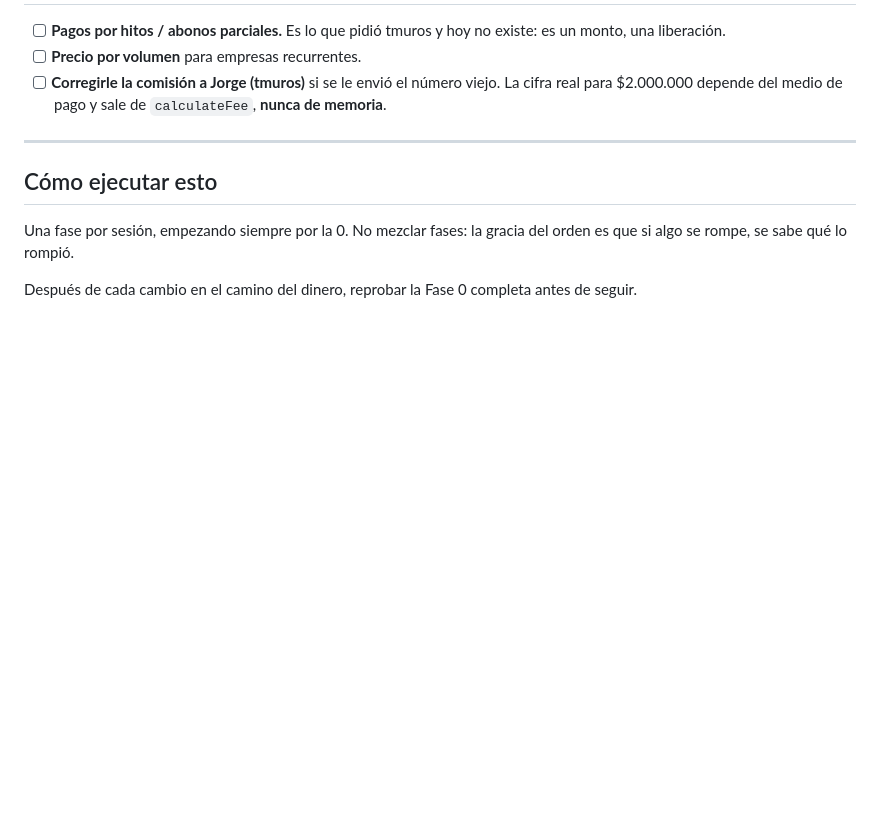
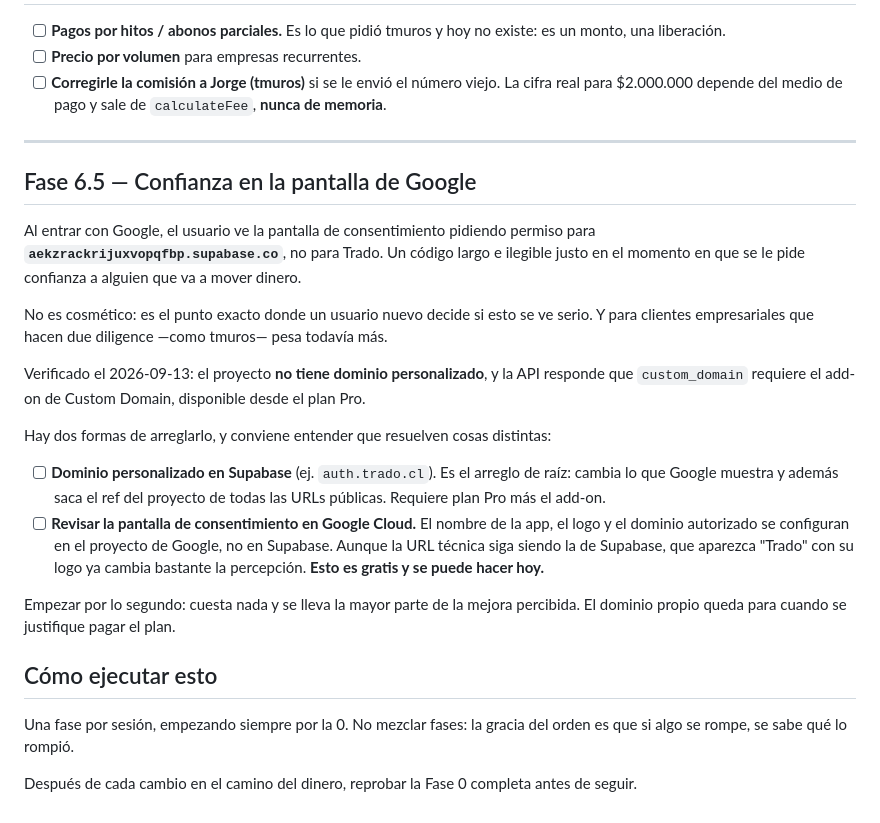
Before and after one commit to Tradocl/trado, a Markdown page: REVISION.md, the part around the change. Rendered like a GitHub page; blank space fills up the shorter version.

Commit message:
Anota la pantalla de Google que muestra el ref del proyecto en vez de Trado
Al entrar con Google, el usuario ve que le piden permiso para
aekzrackrijuxvopqfbp.supabase.co: un código largo e ilegible justo cuando se le
está pidiendo confianza a alguien que va a mover dinero. Para un cliente
empresarial haciendo due diligence pesa todavía más.

Verificado: el proyecto no tiene dominio personalizado y la API responde que
custom_domain requiere el add-on, disponible desde el plan Pro.

Quedan anotadas las dos vías, que resuelven cosas distintas: el dominio propio
en Supabase es el arreglo de raíz pero cuesta, y ajustar la pantalla de
consentimiento en Google Cloud —nombre, logo, dominio autorizado— es gratis y se
lleva la mayor parte de la mejora percibida aunque la URL técnica siga igual.

Recomendado empezar por lo gratis.

Co-Authored-By: Claude Opus 5 <noreply@anthropic.com>

```diff
--- a/REVISION.md
+++ b/REVISION.md
@@ -276,6 +276,35 @@ y el sistema de comisiones respondió correcto. Falta el resto.
 
 ---
 
+## Fase 6.5 — Confianza en la pantalla de Google
+
+Al entrar con Google, el usuario ve la pantalla de consentimiento pidiendo
+permiso para **`aekzrackrijuxvopqfbp.supabase.co`**, no para Trado. Un código
+largo e ilegible justo en el momento en que se le pide confianza a alguien que
+va a mover dinero.
+
+No es cosmético: es el punto exacto donde un usuario nuevo decide si esto se ve
+serio. Y para clientes empresariales que hacen due diligence —como tmuros— pesa
+todavía más.
+
+Verificado el 2026-09-13: el proyecto **no tiene dominio personalizado**, y la
+API responde que `custom_domain` requiere el add-on de Custom Domain, disponible
+desde el plan Pro.
+
+Hay dos formas de arreglarlo, y conviene entender que resuelven cosas distintas:
+
+- [ ] **Dominio personalizado en Supabase** (ej. `auth.trado.cl`). Es el arreglo
+      de raíz: cambia lo que Google muestra y además saca el ref del proyecto de
+      todas las URLs públicas. Requiere plan Pro más el add-on.
+- [ ] **Revisar la pantalla de consentimiento en Google Cloud.** El nombre de la
+      app, el logo y el dominio autorizado se configuran en el proyecto de
+      Google, no en Supabase. Aunque la URL técnica siga siendo la de Supabase,
+      que aparezca "Trado" con su logo ya cambia bastante la percepción. **Esto
+      es gratis y se puede hacer hoy.**
+
+Empezar por lo segundo: cuesta nada y se lleva la mayor parte de la mejora
+percibida. El dominio propio queda para cuando se justifique pagar el plan.
+
 ## Cómo ejecutar esto
 
 Una fase por sesión, empezando siempre por la 0. No mezclar fases: la gracia
```
